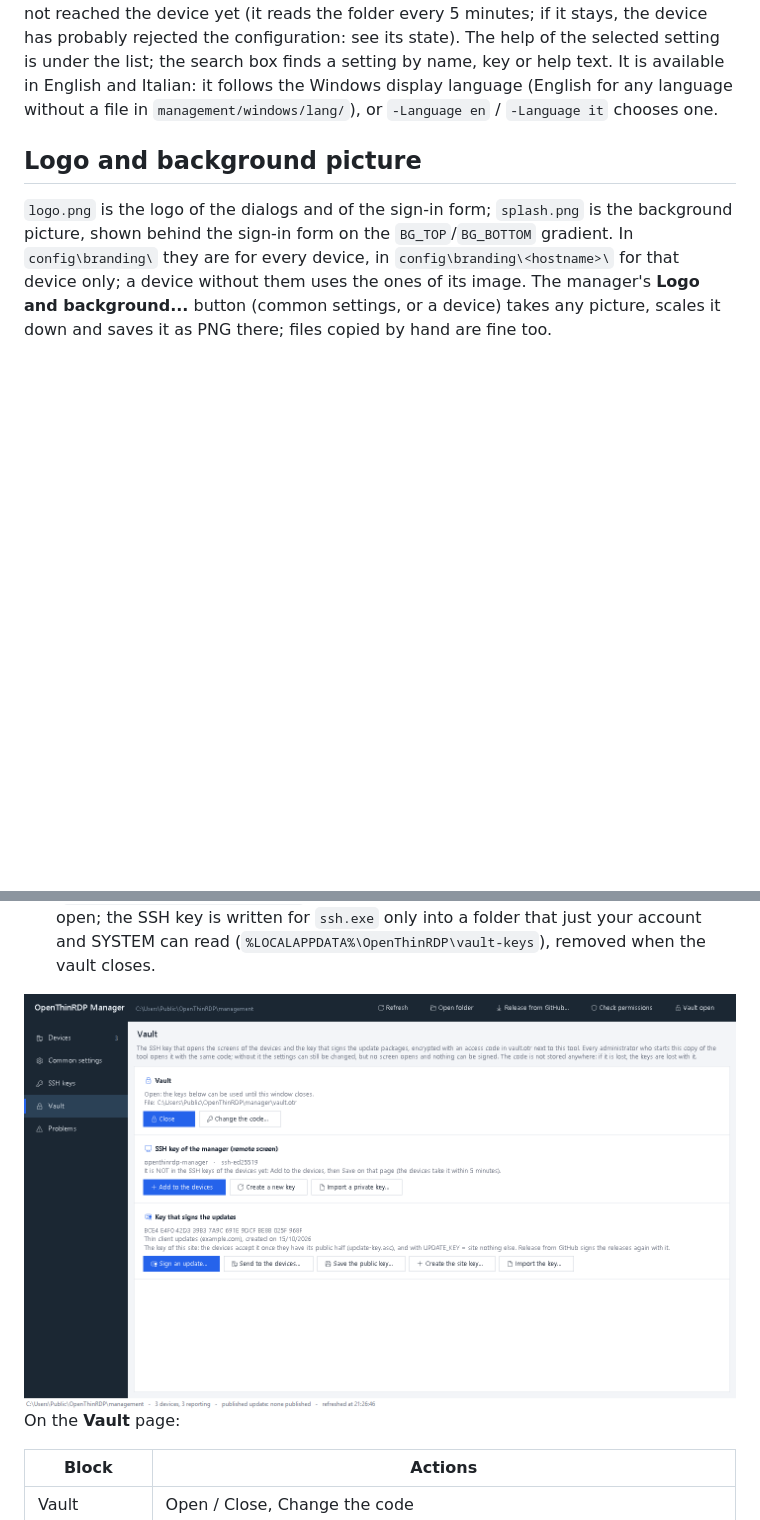
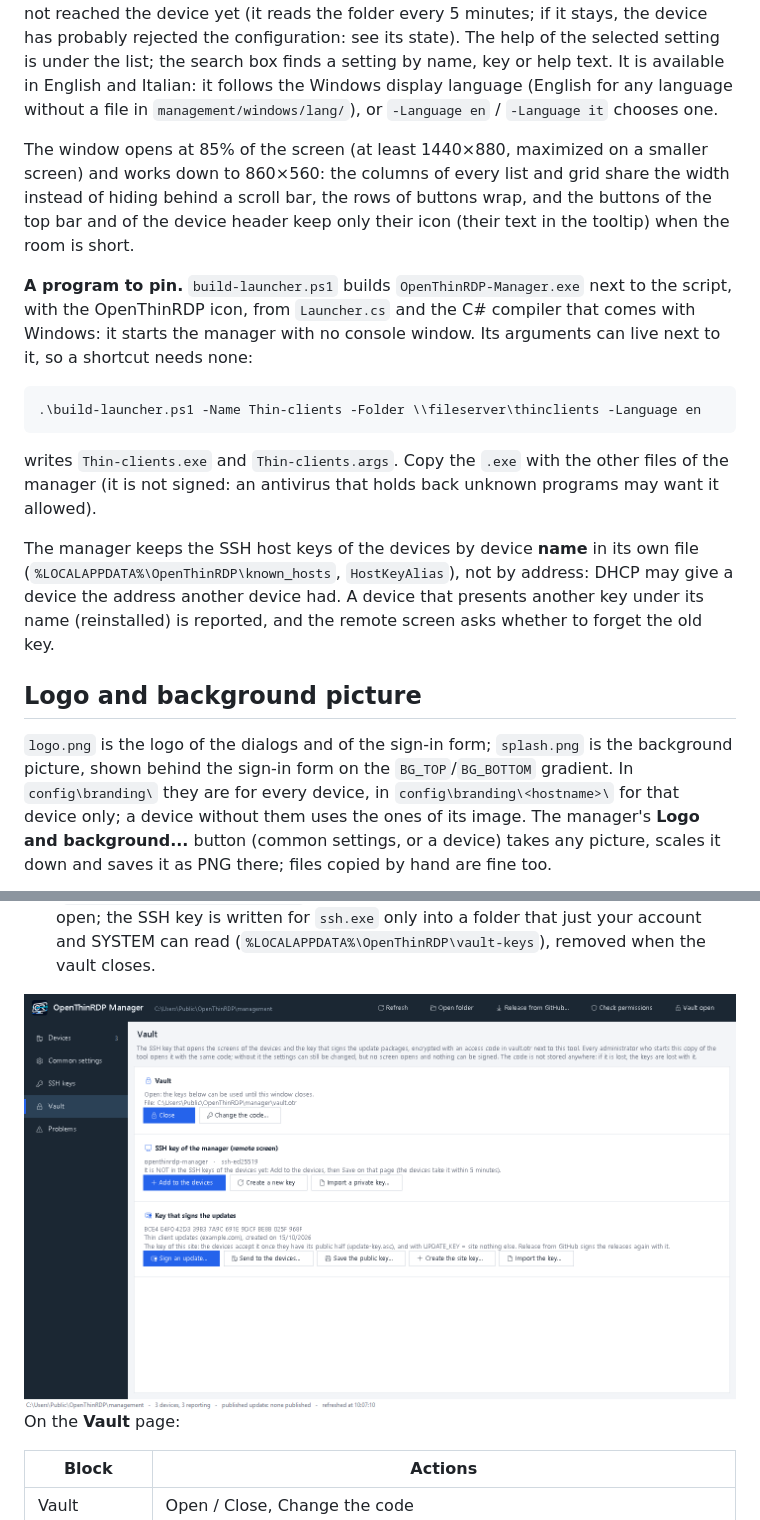
Before and after one commit to Ceschi-ops/openthinrdp, a Markdown page: docs/management.md, 2 parts joined by grey strips. Drawn GitHub-style; pictures changed too: docs/screenshots/manager-vault.png; blank space fills up the shorter version.

````diff
--- a/docs/management.md
+++ b/docs/management.md
@@ -103,6 +103,27 @@ if it stays, the device has probably rejected the configuration: see its state).
 under the list; the search box finds a setting by name, key or help text.
 It is available in English and Italian: it follows the Windows display language (English for any language
 without a file in `management/windows/lang/`), or `-Language en` / `-Language it` chooses one.
+
+The window opens at 85% of the screen (at least 1440×880, maximized on a smaller screen) and works down to 860×560:
+the columns of every list and grid share the width instead of hiding behind a scroll bar, the rows of buttons wrap,
+and the buttons of the top bar and of the device header keep only their icon (their text in the tooltip) when the
+room is short.
+
+**A program to pin.** `build-launcher.ps1` builds `OpenThinRDP-Manager.exe` next to the script, with the
+OpenThinRDP icon, from `Launcher.cs` and the C# compiler that comes with Windows: it starts the manager with no
+console window. Its arguments can live next to it, so a shortcut needs none:
+
+```
+.\build-launcher.ps1 -Name Thin-clients -Folder \\fileserver\thinclients -Language en
+```
+
+writes `Thin-clients.exe` and `Thin-clients.args`. Copy the `.exe` with the other files of the manager (it is not
+signed: an antivirus that holds back unknown programs may want it allowed).
+
+The manager keeps the SSH host keys of the devices by device **name** in its own file
+(`%LOCALAPPDATA%\OpenThinRDP\known_hosts`, `HostKeyAlias`), not by address: DHCP may give a device the address
+another device had. A device that presents another key under its name (reinstalled) is reported, and the remote
+screen asks whether to forget the old key.
 
 ## Logo and background picture
 
````
Also changed, not shown: CHANGELOG.md (+13 -0 lines), docs/screenshots/manager-common.png, docs/screenshots/manager-devices.png, 7 other files.
